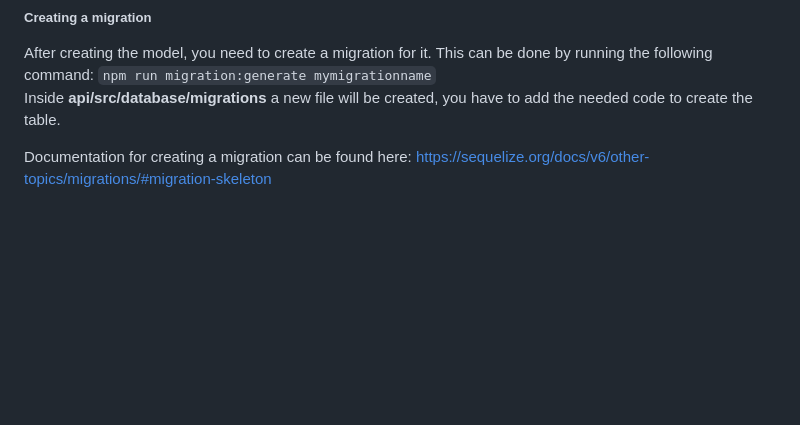
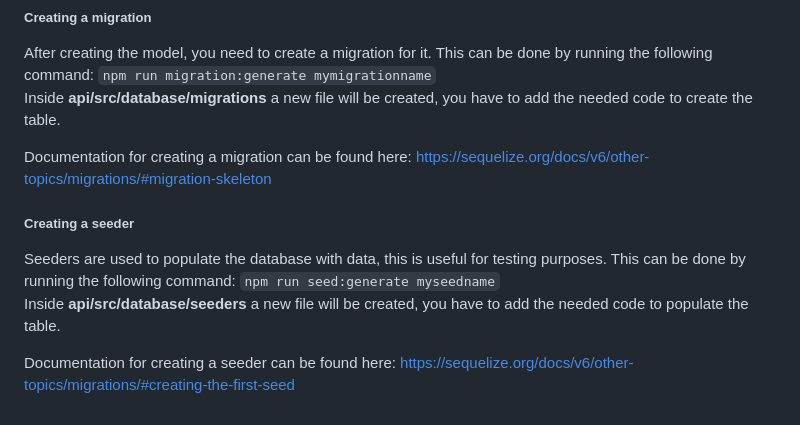
Before and after one commit to VSLCatena/mensa, a Markdown page: README.md, the part around the change. GitHub-like rendering; blank space fills up the shorter version.

Commit message:
Added documentation seeder

````diff
--- a/README.md
+++ b/README.md
@@ -60,3 +60,10 @@
 Inside **api/src/database/migrations** a new file will be created, you have to add the needed code to create the table.
 
 Documentation for creating a migration can be found here: https://sequelize.org/docs/v6/other-topics/migrations/#migration-skeleton
+
+##### Creating a seeder
+Seeders are used to populate the database with data, this is useful for testing purposes.
+This can be done by running the following command: ```npm run seed:generate myseedname```<br>
+Inside **api/src/database/seeders** a new file will be created, you have to add the needed code to populate the table.
+
+Documentation for creating a seeder can be found here: https://sequelize.org/docs/v6/other-topics/migrations/#creating-the-first-seed
````
